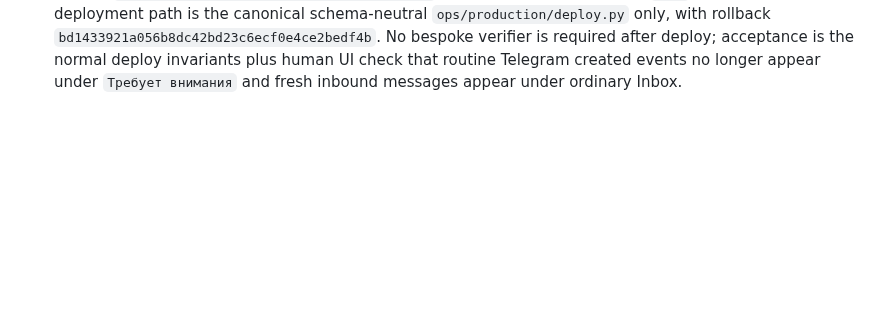
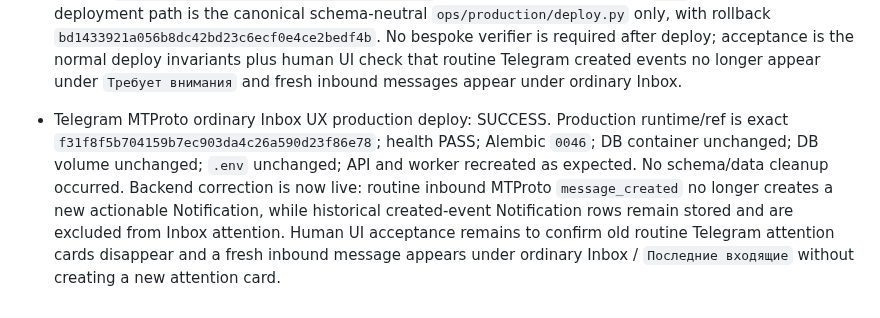
Before and after one commit to d-yacenko/secretary-prerelease, a Markdown page: PROJECT_STATE.md, the part around the change. GitHub-like rendering; blank space fills up the shorter version.

Commit message:
Record MTProto Inbox UX production deploy success

```diff
--- a/PROJECT_STATE.md
+++ b/PROJECT_STATE.md
@@ -368,3 +368,6 @@
 
 
 - Telegram MTProto ordinary Inbox UX production deploy: EXPLICITLY HUMAN AUTHORIZED. Canonical `production` was fast-forwarded non-force from `bd1433921a056b8dc42bd23c6ecf0e4ce2bedf4b` to exact release `f31f8f5b704159b7ec903da4c26a590d23f86e78`. Expected Alembic remains `0046`. Authorized deployment path is the canonical schema-neutral `ops/production/deploy.py` only, with rollback `bd1433921a056b8dc42bd23c6ecf0e4ce2bedf4b`. No bespoke verifier is required after deploy; acceptance is the normal deploy invariants plus human UI check that routine Telegram created events no longer appear under `Требует внимания` and fresh inbound messages appear under ordinary Inbox.
+
+
+- Telegram MTProto ordinary Inbox UX production deploy: SUCCESS. Production runtime/ref is exact `f31f8f5b704159b7ec903da4c26a590d23f86e78`; health PASS; Alembic `0046`; DB container unchanged; DB volume unchanged; `.env` unchanged; API and worker recreated as expected. No schema/data cleanup occurred. Backend correction is now live: routine inbound MTProto `message_created` no longer creates a new actionable Notification, while historical created-event Notification rows remain stored and are excluded from Inbox attention. Human UI acceptance remains to confirm old routine Telegram attention cards disappear and a fresh inbound message appears under ordinary Inbox / `Последние входящие` without creating a new attention card.
```
